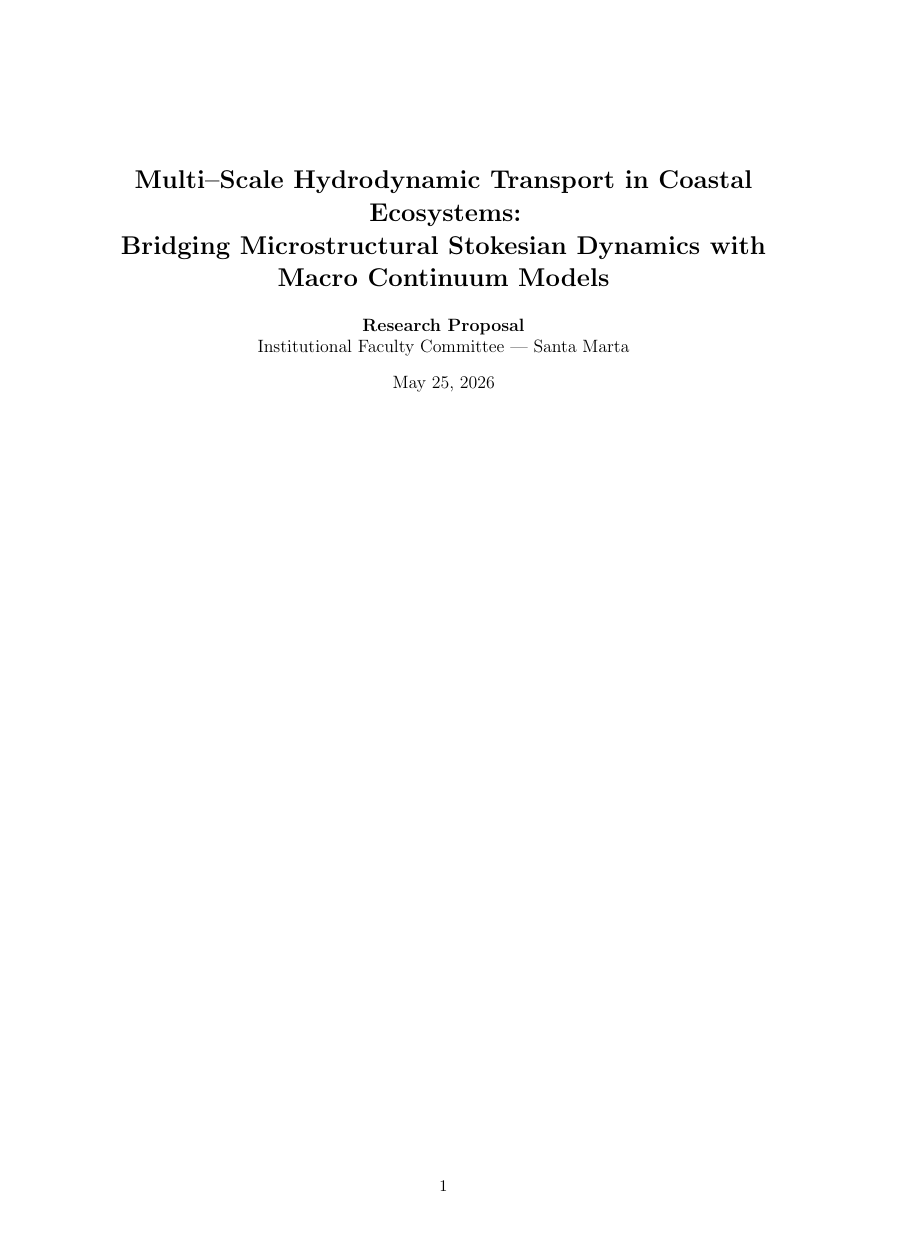
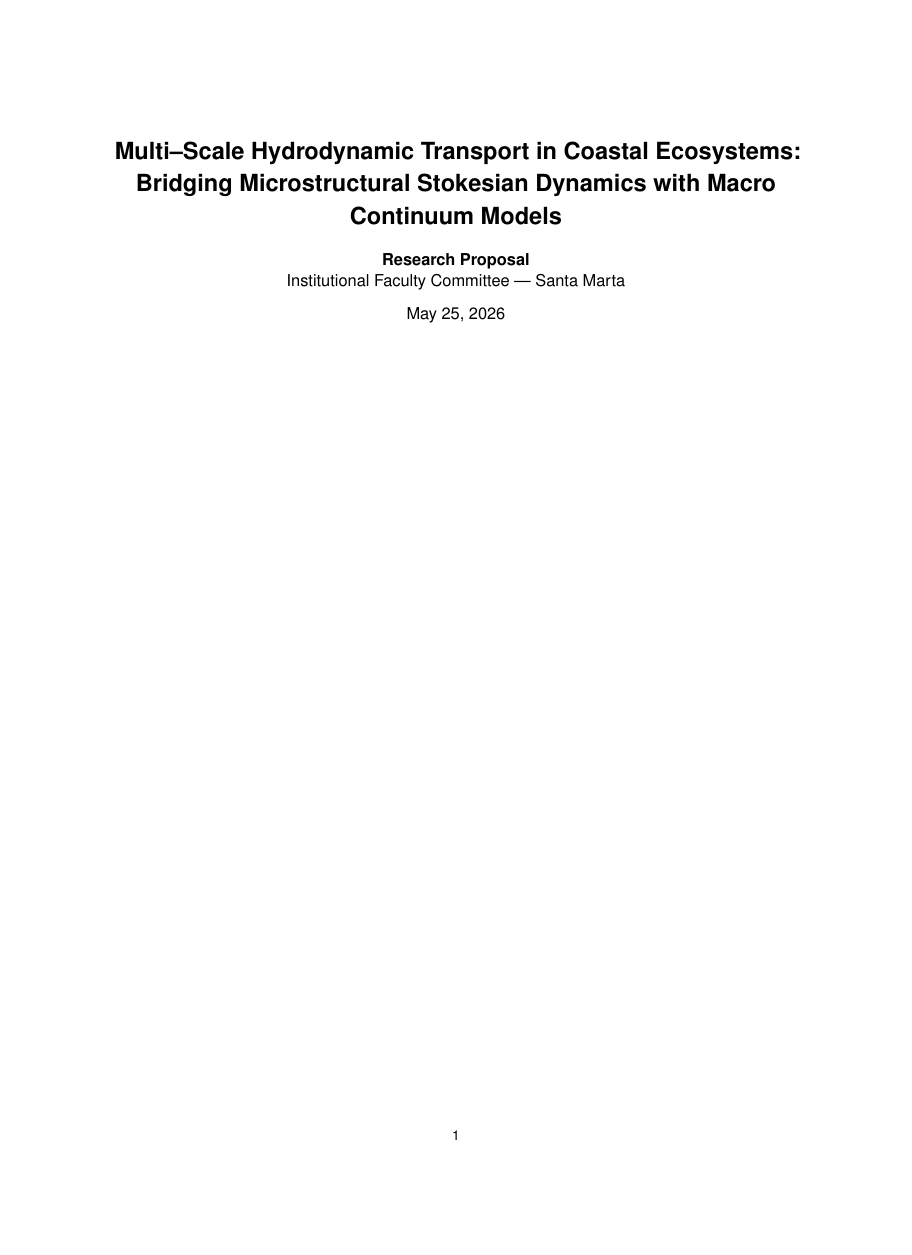
Before and after one commit to misael-diaz/proposal-particulate-trapping-coral-structures, a LaTeX paper (main.tex): page 1 of 12 before the commit and page 1 of 10 after it, the shorter picture padded with empty space. Compiled offline with pdfLaTeX.

Commit message:
uses style requirements

```diff
--- a/main.tex
+++ b/main.tex
@@ -1,8 +1,11 @@
-\documentclass[11pt,a4paper]{article}
+\documentclass[10pt,letterpaper]{article}
 
 \usepackage[utf8]{inputenc}
 \usepackage[english]{babel}
-\usepackage[margin=1in]{geometry}
+\usepackage[margin=2cm]{geometry}
+\usepackage[T1]{fontenc}
+\usepackage[scaled=0.92]{helvet}
+\renewcommand{\familydefault}{\sfdefault}
 \usepackage{amsmath,amsfonts,amssymb,bm}
 \usepackage{graphicx}
 \usepackage{booktabs}
```
